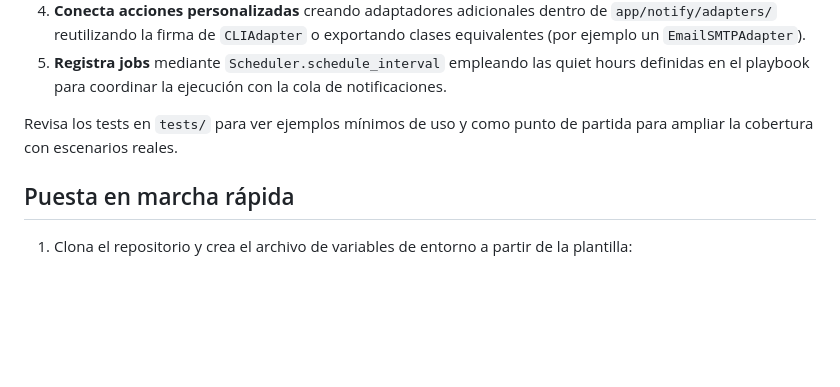
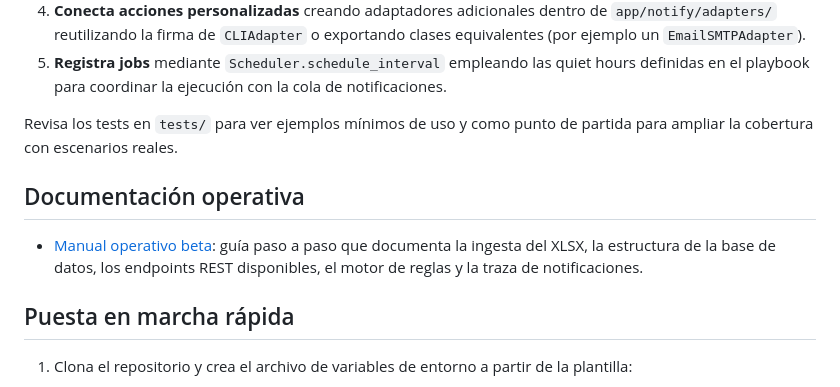
Before and after one commit to EloyM96/formasur-01, a Markdown page: README.md, the part around the change. Rendered like a GitHub page; blank space fills up the shorter version.

Commit message:
docs: add beta operations manual

```diff
--- a/README.md
+++ b/README.md
@@ -40,6 +40,10 @@ Para acelerar el onboarding del equipo se incluyen pruebas de concepto ejecutabl
 5. **Registra jobs** mediante `Scheduler.schedule_interval` empleando las quiet hours definidas en el playbook para coordinar la ejecución con la cola de notificaciones.
 
 Revisa los tests en `tests/` para ver ejemplos mínimos de uso y como punto de partida para ampliar la cobertura con escenarios reales.
+
+## Documentación operativa
+
+- [Manual operativo beta](docs/beta_operational_manual.md): guía paso a paso que documenta la ingesta del XLSX, la estructura de la base de datos, los endpoints REST disponibles, el motor de reglas y la traza de notificaciones.
 
 ## Puesta en marcha rápida
 
```
Also changed, not shown: docs/beta_operational_manual.md (added, +57 -0 lines).
